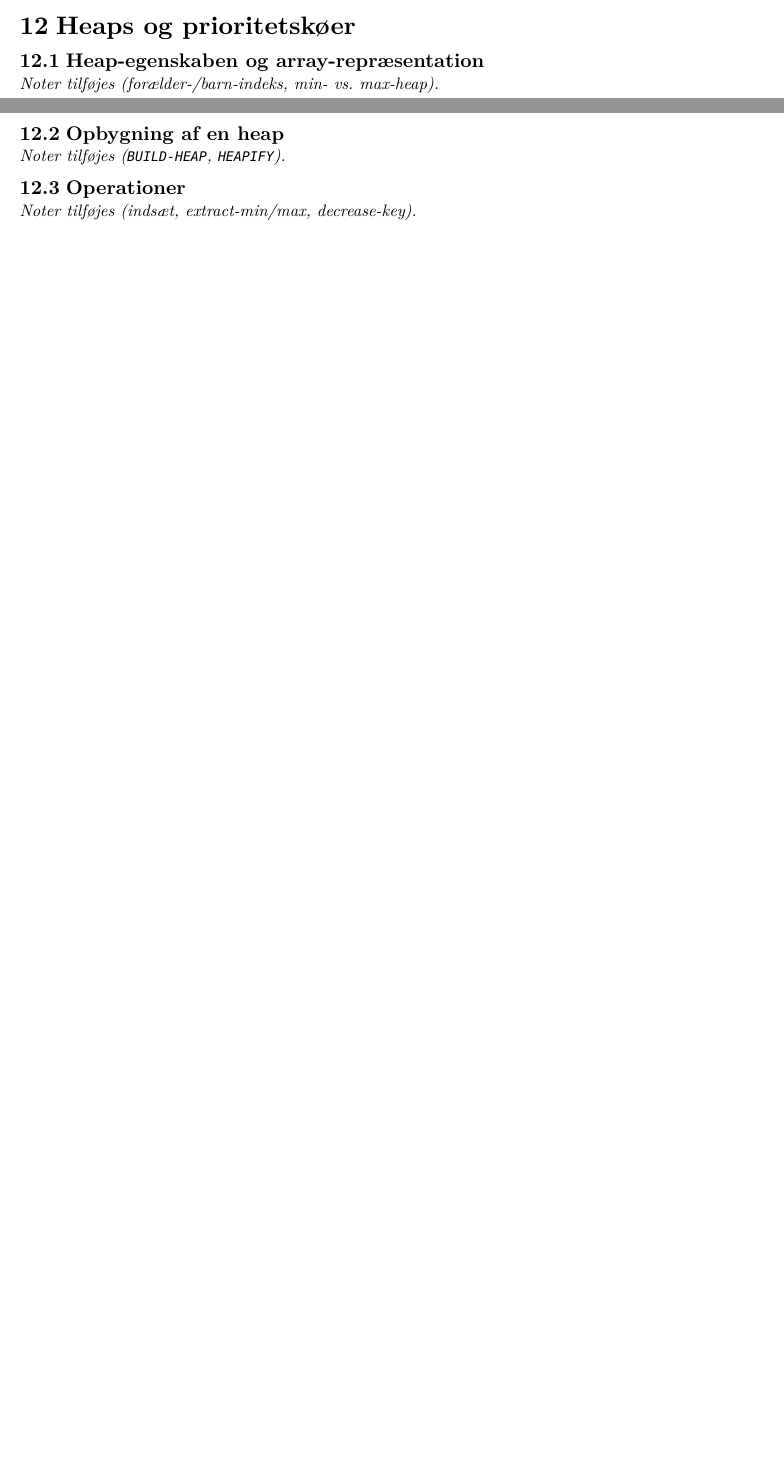
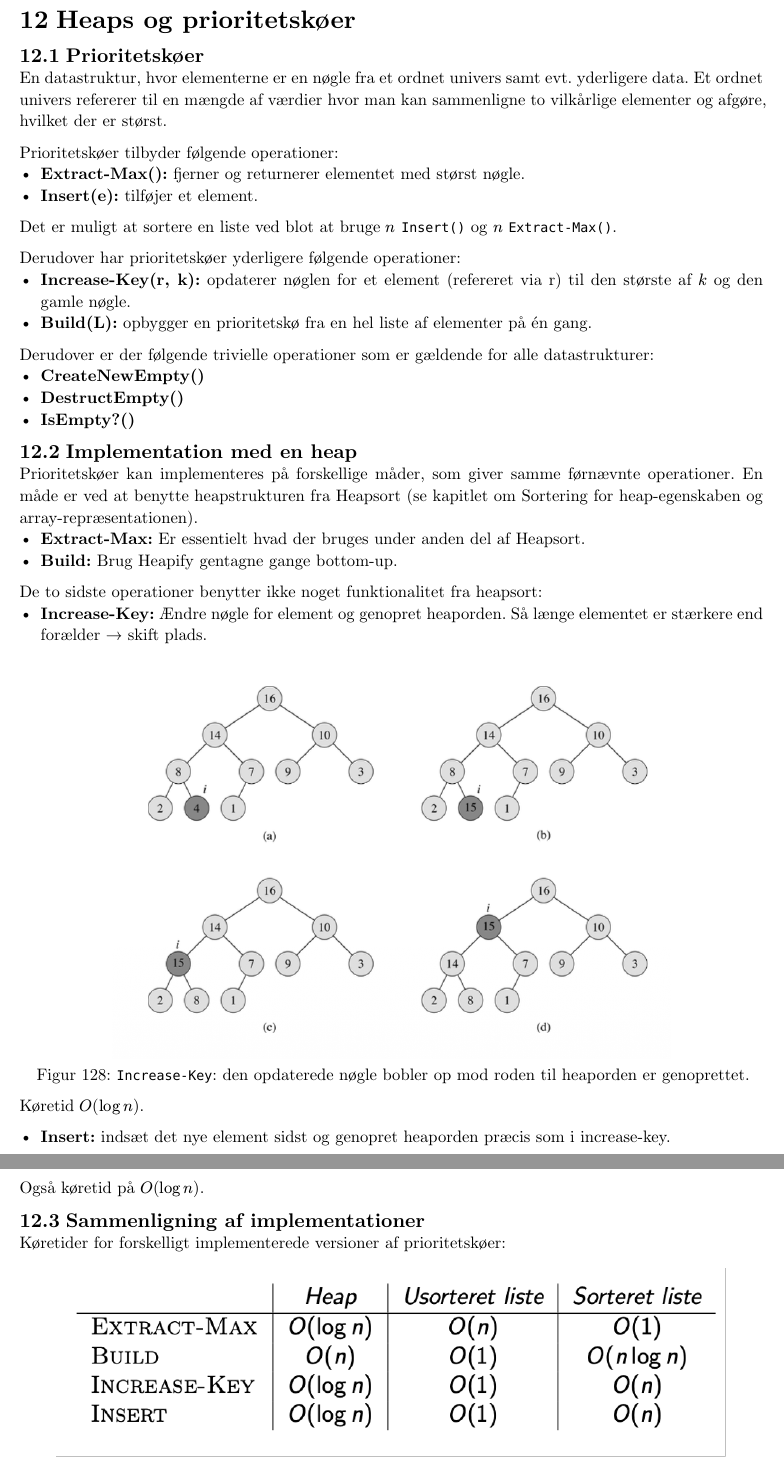
Before and after one commit to CasperHolmBach/dmad-masternotes, a Typst document (typst/notes.typ, which reads typst/notes-chapters/12-heaps-prioritetskoeer.typ): two parts of pages 73 and 74 of 74 before the commit and two parts of pages 74 and 75 of 76 after it, joined at a grey line, cut so that both start at the same text, the shorter picture padded with empty space. Compiled offline with Typst 0.15.

Commit message:
noter til prioritetskoeer

```diff
--- a/typst/notes-chapters/12-heaps-prioritetskoeer.typ
+++ b/typst/notes-chapters/12-heaps-prioritetskoeer.typ
@@ -2,16 +2,57 @@
 // Del B — Algoritmer og Datastrukturer · slides: pqSlides
 
 
-== Heap-egenskaben og array-repræsentation
-_Noter tilføjes (forælder-/barn-indeks, min- vs. max-heap)._
+== Prioritetskøer
+En datastruktur, hvor elementerne er en nøgle fra et ordnet univers samt evt.
+yderligere data. Et ordnet univers refererer til en mængde af værdier hvor man kan
+sammenligne to vilkårlige elementer og afgøre, hvilket der er størst.
+
+Prioritetskøer tilbyder følgende operationer:
+- *Extract-Max():* fjerner og returnerer elementet med størst nøgle.
+- *Insert(e):* tilføjer et element.
+
+Det er muligt at sortere en liste ved blot at bruge $n$ `Insert()` og $n$ `Extract-Max()`.
+
+Derudover har prioritetskøer yderligere følgende operationer:
+- *Increase-Key(r, k):* opdaterer nøglen for et element (refereret via r) til den største af $k$ og den gamle nøgle.
+- *Build(L):* opbygger en prioritetskø fra en hel liste af elementer på én gang.
+
+Derudover er der følgende trivielle operationer som er gældende for alle
+datastrukturer:
+- *CreateNewEmpty()*
+- *DestructEmpty()*
+- *IsEmpty?()*
 
 
-== Opbygning af en heap
-_Noter tilføjes (`BUILD-HEAP`, `HEAPIFY`)._
+== Implementation med en heap
+Prioritetskøer kan implementeres på forskellige måder, som giver samme førnævnte
+operationer. En måde er ved at benytte heapstrukturen fra Heapsort (se kapitlet om
+Sortering for heap-egenskaben og array-repræsentationen).
+- *Extract-Max:* Er essentielt hvad der bruges under anden del af Heapsort.
+- *Build:* Brug Heapify gentagne gange bottom-up.
+
+De to sidste operationer benytter ikke noget funktionalitet fra heapsort:
+- *Increase-Key:* Ændre nøgle for element og genopret heaporden. Så længe elementet er stærkere end forælder → skift plads.
+
+#figure(
+  image("figures/pqincreasekey.png", width: 75%),
+  caption: [`Increase-Key`: den opdaterede nøgle bobler op mod roden til heaporden er genoprettet.],
+)
+
+Køretid $O(log n)$.
+
+- *Insert:* indsæt det nye element sidst og genopret heaporden præcis som i increase-key.
+
+Også køretid på $O(log n)$.
 
 
-== Operationer
-_Noter tilføjes (indsæt, extract-min/max, decrease-key)._
+== Sammenligning af implementationer
+Køretider for forskelligt implementerede versioner af prioritetskøer:
+
+#figure(
+  image("figures/differentpqs.png", width: 90%),
+  caption: [Køretider for prioritetskø-operationer ved heap, usorteret liste og sorteret liste.],
+)
 
 
 == Eksamenstips og faldgruber
```
Also changed, not shown: typst/notes-chapters/figures/differentpqs.png (added), typst/notes-chapters/figures/pqincreasekey.png (added).
